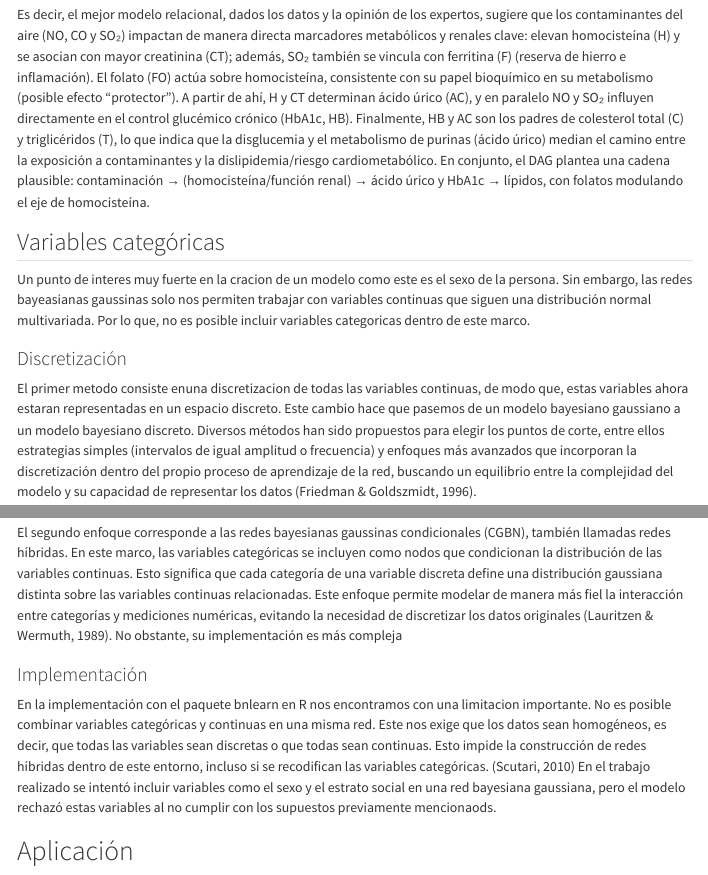
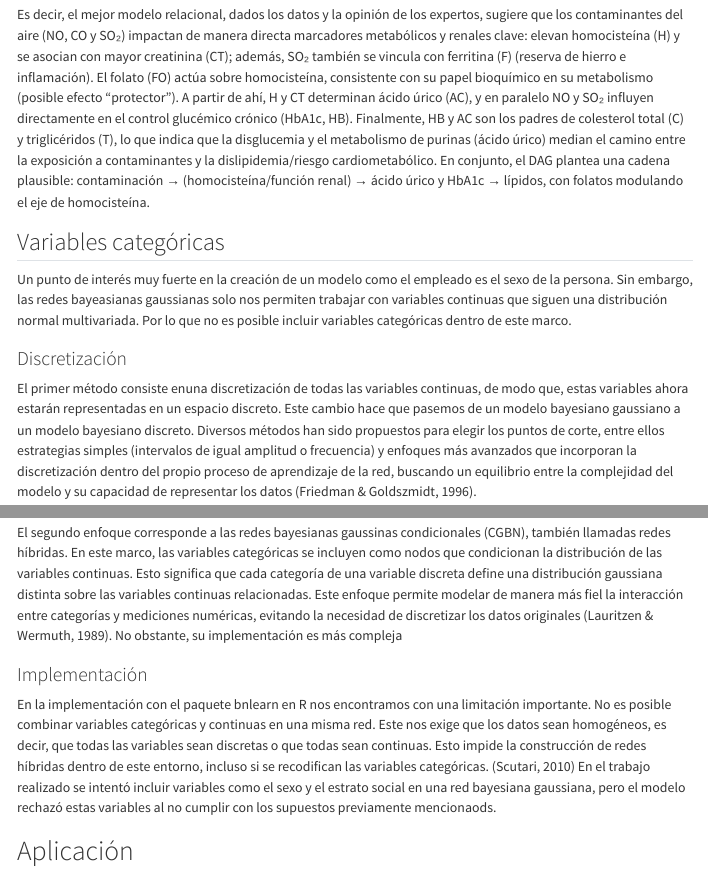
Before and after one commit to Vertiz2405/Redes_Bayesianas_Gaussianas_SP2, a Quarto document (Quarto/Articulo.qmd): the page in a window 1100 px wide, from 6260 px down, and a second part further down, joined at a grey line. Rendered offline with R 4.5, knitr and Pandoc in place of Quarto, with nearby package versions; some code elsewhere in the file could not run offline; menus at the side of the page are left out.

Commit message:
Artículo terminado y revisado, favor de revisar

```diff
--- a/Quarto/Articulo.qmd
+++ b/Quarto/Articulo.qmd
@@ -420,11 +420,11 @@ Es decir, el mejor modelo relacional, dados los datos y la opinión de los exper
 
 ## Variables categóricas
 
-Un punto de interes muy fuerte en la cracion de un modelo como este es el sexo de la persona. Sin embargo, las redes bayeasianas gaussinas  solo nos permiten trabajar con variables continuas que siguen una distribución normal multivariada. Por lo que, no es posible incluir variables categoricas dentro de este marco.
+Un punto de interés muy fuerte en la creación de un modelo como el empleado es el sexo de la persona. Sin embargo, las redes bayeasianas gaussianas  solo nos permiten trabajar con variables continuas que siguen una distribución normal multivariada. Por lo que no es posible incluir variables categóricas dentro de este marco.
 
 ### Discretización
 
-El primer metodo consiste enuna discretizacion de todas las variables continuas, de modo que, estas variables ahora estaran representadas en un espacio discreto. Este cambio hace que pasemos de un modelo bayesiano gaussiano a un modelo bayesiano discreto. Diversos métodos han sido propuestos para elegir los puntos de corte, entre ellos estrategias simples (intervalos de igual amplitud o frecuencia) y enfoques más avanzados que incorporan la discretización dentro del propio proceso de aprendizaje de la red, buscando un equilibrio entre la complejidad del modelo y su capacidad de representar los datos (Friedman & Goldszmidt, 1996).
+El primer método consiste enuna discretización de todas las variables continuas, de modo que, estas variables ahora estarán representadas en un espacio discreto. Este cambio hace que pasemos de un modelo bayesiano gaussiano a un modelo bayesiano discreto. Diversos métodos han sido propuestos para elegir los puntos de corte, entre ellos estrategias simples (intervalos de igual amplitud o frecuencia) y enfoques más avanzados que incorporan la discretización dentro del propio proceso de aprendizaje de la red, buscando un equilibrio entre la complejidad del modelo y su capacidad de representar los datos (Friedman & Goldszmidt, 1996).
 
 Este procedimiento presenta ciertas limitaciones. En primer lugar, implica una pérdida de información, ya que se reducen valores continuos a categorías. Además, una discretización inadecuada puede llevar a modelos poco generalizables o que no reflejen adecuadamente las relaciones entre variables.
 
@@ -434,7 +434,7 @@ El segundo enfoque corresponde a las redes bayesianas gaussinas condicionales (C
 
 ### Implementación
 
-En la implementación con el paquete bnlearn en R nos encontramos con una limitacion importante. No es posible combinar variables categóricas y continuas en una misma red. Este nos exige que los datos sean homogéneos, es decir, que todas las variables sean discretas o que todas sean continuas. Esto impide la construcción de redes híbridas dentro de este entorno, incluso si se recodifican las variables categóricas. (Scutari, 2010) En el trabajo realizado se intentó incluir variables como el sexo y el estrato social en una red bayesiana gaussiana, pero el modelo rechazó estas variables al no cumplir con los supuestos previamente mencionaods.
+En la implementación con el paquete bnlearn en R nos encontramos con una limitación importante. No es posible combinar variables categóricas y continuas en una misma red. Este nos exige que los datos sean homogéneos, es decir, que todas las variables sean discretas o que todas sean continuas. Esto impide la construcción de redes híbridas dentro de este entorno, incluso si se recodifican las variables categóricas. (Scutari, 2010) En el trabajo realizado se intentó incluir variables como el sexo y el estrato social en una red bayesiana gaussiana, pero el modelo rechazó estas variables al no cumplir con los supuestos previamente mencionaods.
 
 # Aplicación
 
```
